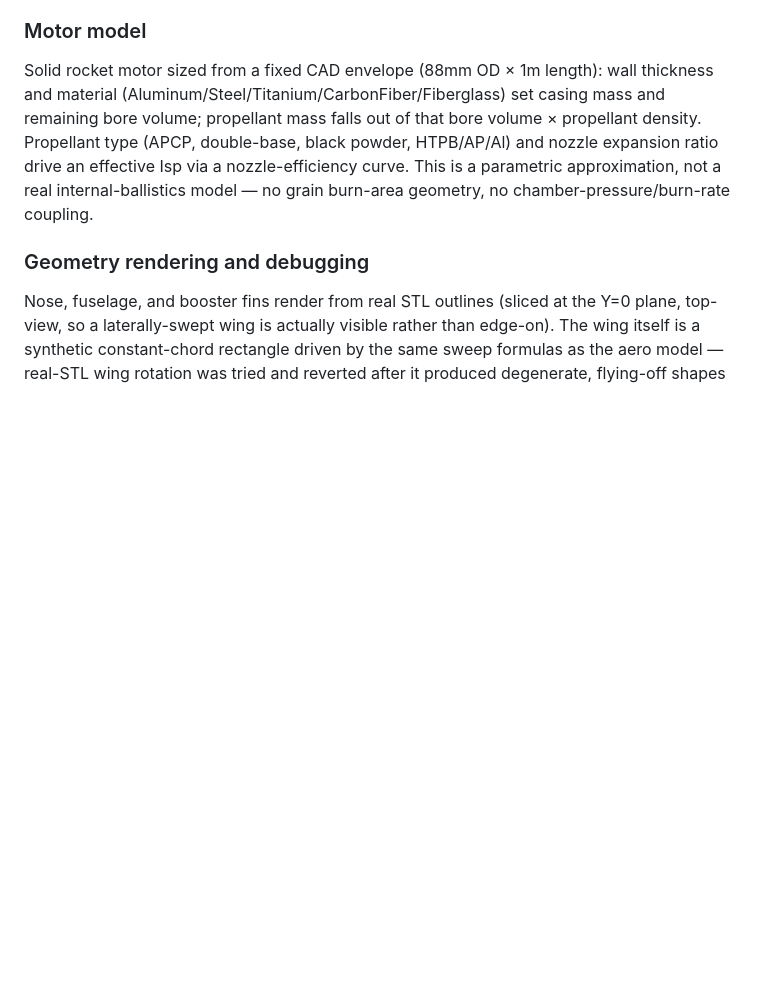
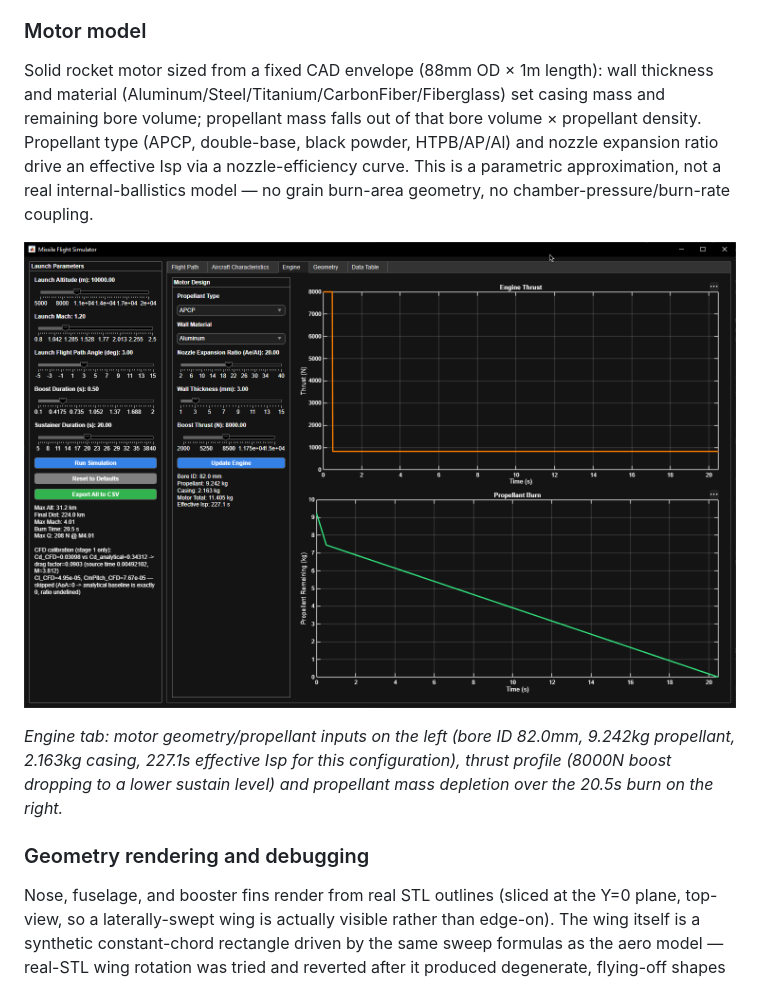
Before and after one commit to dannym-cfd/OpenFOAM, a Markdown page: superSonic/README.md, the part around the change. Rendered like a GitHub page; pictures changed too: assets/img/missileFlightApp-engine.png (added); blank space fills up the shorter version.

Commit message:
Add Engine tab screenshot to missileFlightApp section

```diff
--- a/superSonic/README.md
+++ b/superSonic/README.md
@@ -78,6 +78,13 @@ black powder, HTPB/AP/Al) and nozzle expansion ratio drive an effective Isp
 via a nozzle-efficiency curve. This is a parametric approximation, not a
 real internal-ballistics model — no grain burn-area geometry, no
 chamber-pressure/burn-rate coupling.
+
+![Engine tab showing Motor Design panel (APCP propellant, aluminum wall, 20:1 nozzle expansion ratio, 3mm wall thickness, 8000N boost thrust) and Engine Thrust / Propellant Burn plots over the 20s burn](../assets/img/missileFlightApp-engine.png)
+
+*Engine tab: motor geometry/propellant inputs on the left (bore ID 82.0mm,
+9.242kg propellant, 2.163kg casing, 227.1s effective Isp for this
+configuration), thrust profile (8000N boost dropping to a lower sustain
+level) and propellant mass depletion over the 20.5s burn on the right.*
 
 ### Geometry rendering and debugging
 
```
